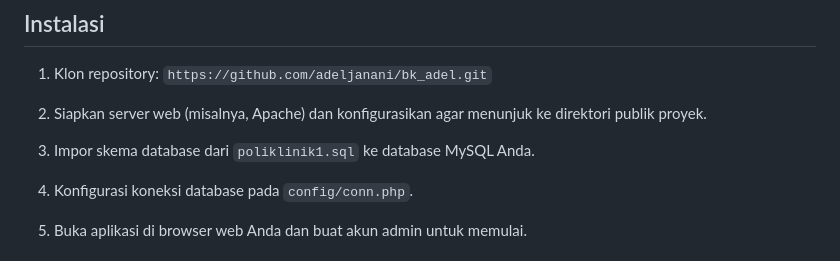
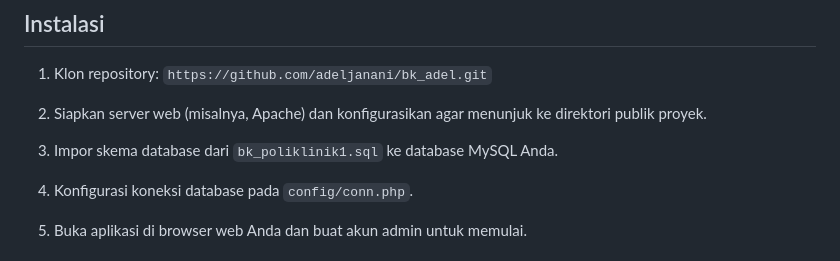
Before and after one commit to haniftara/polihanif, a Markdown page: readme.md, the part around the change. Drawn GitHub-style.

```diff
--- a/readme.md
+++ b/readme.md
@@ -54,7 +54,7 @@ Sebagai seorang Dokter, saya ingin mengetahui riwayat pasien yang telah saya per
 
 2. Siapkan server web (misalnya, Apache) dan konfigurasikan agar menunjuk ke direktori publik proyek.
 
-3. Impor skema database dari `poliklinik1.sql` ke database MySQL Anda.
+3. Impor skema database dari `bk_poliklinik1.sql` ke database MySQL Anda.
 
 4. Konfigurasi koneksi database pada `config/conn.php`.
 
```
